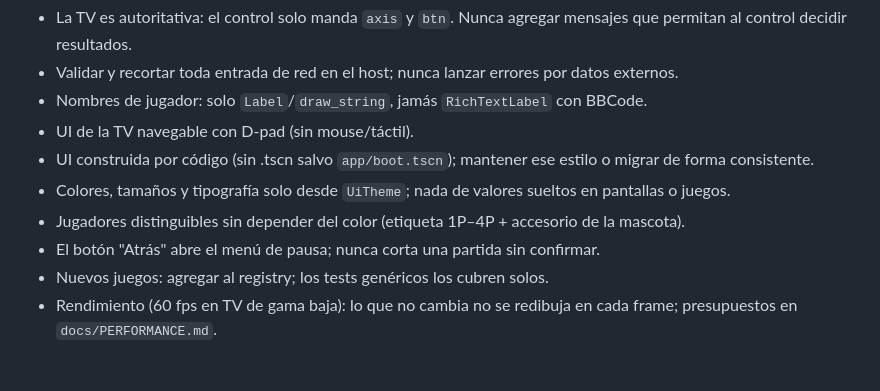
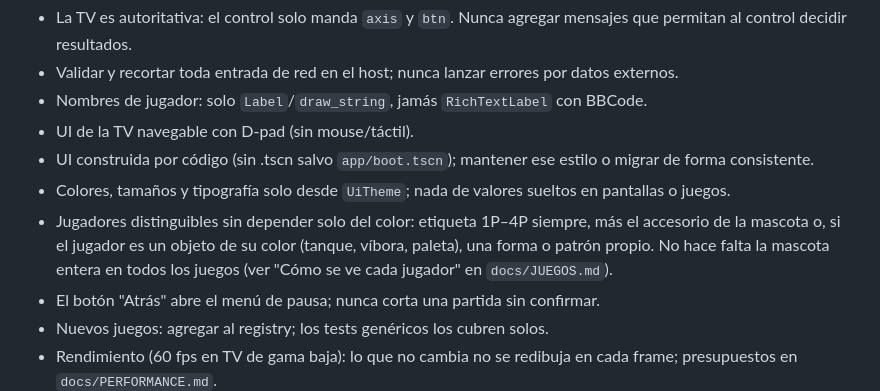
Before and after one commit to vepamusic11/PARTY-GAMES, a Markdown page: CLAUDE.md, the part around the change. GitHub-like rendering; blank space fills up the shorter version.

```diff
--- a/CLAUDE.md
+++ b/CLAUDE.md
@@ -39,7 +39,7 @@ Siempre correr los tests antes de dar un cambio por terminado.
 - UI de la TV navegable con D-pad (sin mouse/táctil).
 - UI construida por código (sin .tscn salvo `app/boot.tscn`); mantener ese estilo o migrar de forma consistente.
 - Colores, tamaños y tipografía solo desde `UiTheme`; nada de valores sueltos en pantallas o juegos.
-- Jugadores distinguibles sin depender del color (etiqueta 1P–4P + accesorio de la mascota).
+- Jugadores distinguibles sin depender solo del color: etiqueta 1P–4P siempre, más el accesorio de la mascota o, si el jugador es un objeto de su color (tanque, víbora, paleta), una forma o patrón propio. No hace falta la mascota entera en todos los juegos (ver "Cómo se ve cada jugador" en `docs/JUEGOS.md`).
 - El botón "Atrás" abre el menú de pausa; nunca corta una partida sin confirmar.
 - Nuevos juegos: agregar al registry; los tests genéricos los cubren solos.
 - Rendimiento (60 fps en TV de gama baja): lo que no cambia no se redibuja en cada frame; presupuestos en `docs/PERFORMANCE.md`.
```
Also changed, not shown: docs/JUEGOS.md (+34 -3 lines), 1 other file.
